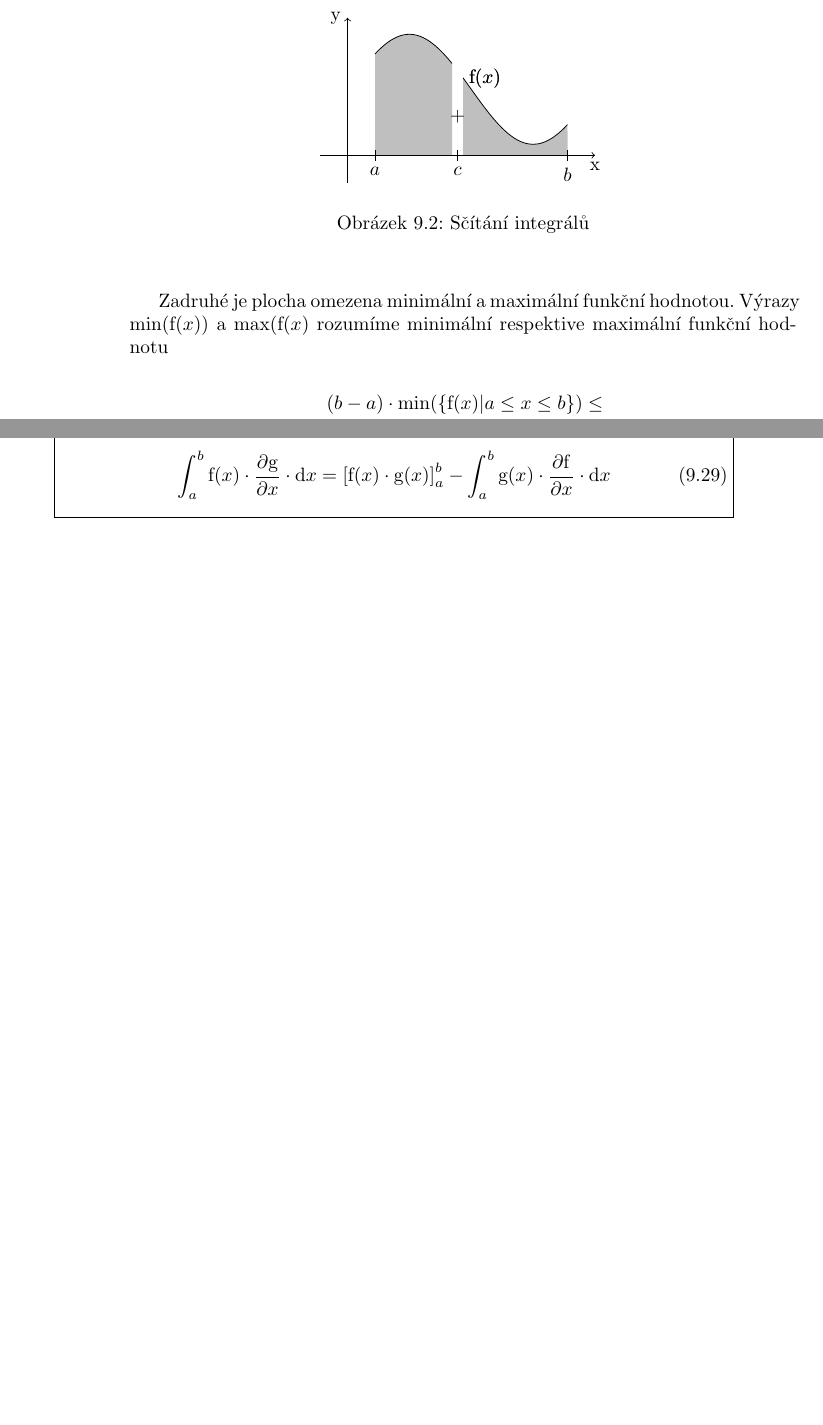
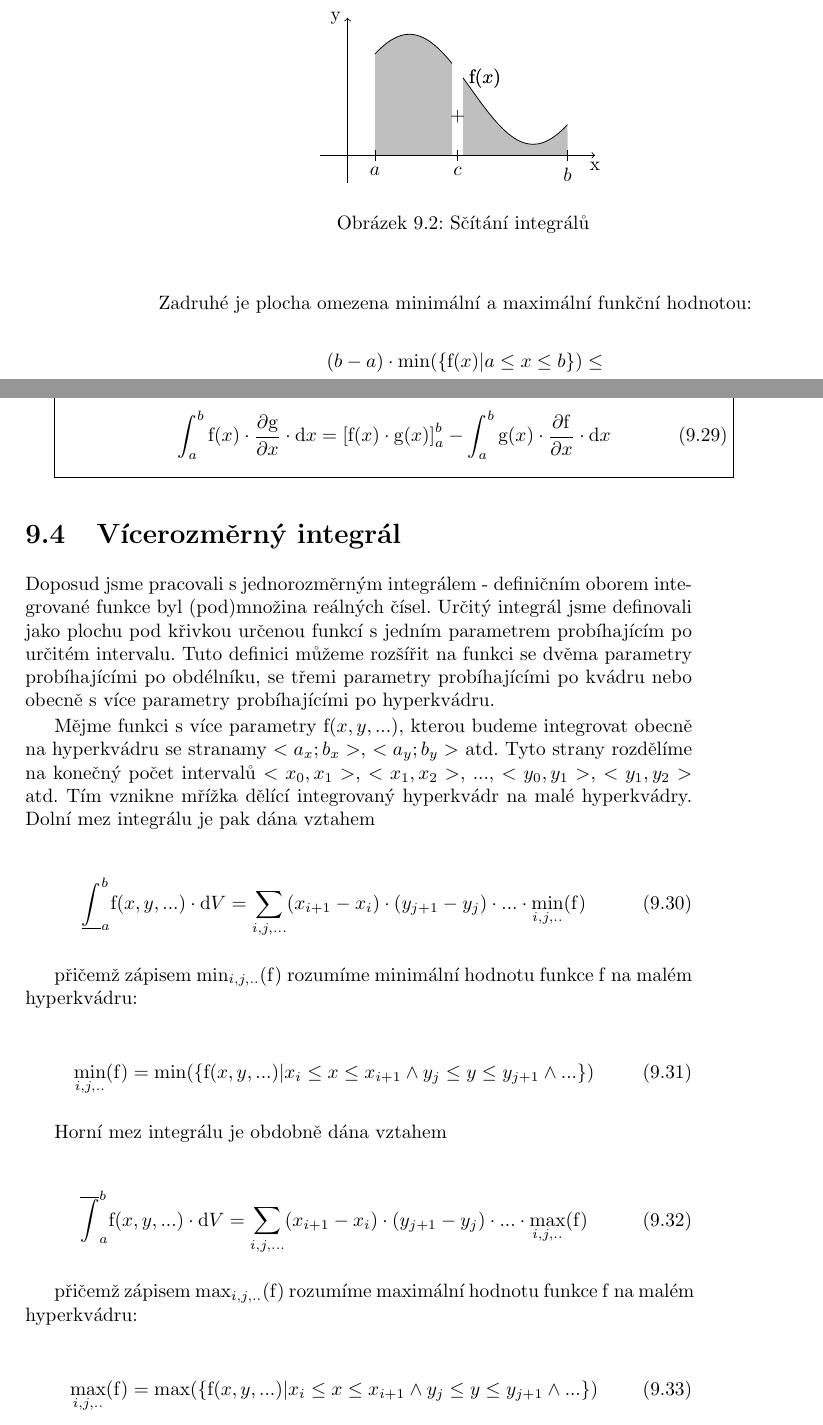
Before and after one commit to LezakPetr/poisson, a LaTeX thesis (poisson.tex, which reads ch_integralni_pocet.tex): two parts of pages 64 and 69 of 135, joined at a grey line, cut so that both start at the same text, the shorter picture padded with empty space. Compiled offline with pdfLaTeX.

Commit message:
Vicerozmerny integral

```diff
--- a/ch_integralni_pocet.tex
+++ b/ch_integralni_pocet.tex
@@ -73,7 +73,7 @@ Prozkoumejme, jaké vlastnosti má určitý integrál. Zaprvé se plocha pod kř
 \label{img:scitani_integralu}
 \end{figure}
 
-Zadruhé je plocha omezena minimální a~maximální funkční hodnotou. Výrazy \(\min(\mathrm{f}(x))\) a~\(\max(\mathrm{f}(x)\) rozumíme minimální respektive maximální funkční hodnotu
+Zadruhé je plocha omezena minimální a~maximální funkční hodnotou:
 
 \begin{equation}
 \begin{split}
@@ -356,6 +356,34 @@ Vztah můžeme vyjádřit i~pro určitý integrál:
 \left[ \mathrm{f}(x) \cdot \mathrm{g}(x) \right]_a^b - \int_a^b \mathrm{g}(x) \cdot \frac{\partial \mathrm{f}}{\partial x} \cdot \mathrm{d}x
 \end{equation}
 \end{fact}
+
+\section{Vícerozměrný integrál}
+
+Doposud jsme pracovali s~jednorozměrným integrálem - definičním oborem integrované funkce byl (pod)množina reálných čísel. Určitý integrál jsme definovali jako plochu pod křivkou určenou funkcí s~jedním parametrem probíhajícím po určitém intervalu. Tuto definici můžeme rozšířit na funkci se dvěma parametry probíhajícími po obdélníku, se třemi parametry probíhajícími po kvádru nebo obecně s~více parametry probíhajícími po hyperkvádru.
+
+Mějme funkci s~více parametry \(\mathrm{f}(x, y, ...)\), kterou budeme integrovat obecně na hyperkvádru se stranamy \(<a_x; b_x>\), \(<a_y; b_y>\) atd. Tyto strany rozdělíme na konečný počet intervalů \(<x_0, x_1>\), \(<x_1, x_2>\), ...,  \(<y_0, y_1>\), \(<y_1, y_2>\) atd. Tím vznikne mřížka dělící integrovaný hyperkvádr na malé hyperkvádry. Dolní mez integrálu je pak dána vztahem
+
+\begin{equation}
+\underline{\int}_a^b \mathrm{f}(x, y, ...) \cdot \mathrm{d}V = \sum_{i, j, ...} (x_{i+1} - x_i) \cdot (y_{j+1} - y_j) \cdot ... \cdot \min_{i, j, ..}(\mathrm{f})
+\end{equation}
+
+přičemž zápisem \(\min_{i, j, ..}(\mathrm{f})\) rozumíme minimální hodnotu funkce \(\mathrm{f}\) na malém hyperkvádru:
+
+\begin{equation}
+\min_{i, j, ..}(\mathrm{f}) = \min(\{\mathrm{f}(x, y, ...) | x_i \leq x \leq x_{i+1} \land y_j \leq y \leq y_{j+1} \land ...\})
+\end{equation}
+
+Horní mez integrálu je obdobně dána vztahem
+
+\begin{equation}
+\overline{\int}_a^b \mathrm{f}(x, y, ...) \cdot \mathrm{d}V = \sum_{i, j, ...} (x_{i+1} - x_i) \cdot (y_{j+1} - y_j) \cdot ... \cdot \max_{i, j, ..}(\mathrm{f})
+\end{equation}
+
+přičemž zápisem \(\max_{i, j, ..}(\mathrm{f})\) rozumíme maximální hodnotu funkce \(\mathrm{f}\) na malém hyperkvádru:
+
+\begin{equation}
+\max_{i, j, ..}(\mathrm{f}) = \max(\{\mathrm{f}(x, y, ...) | x_i \leq x \leq x_{i+1} \land y_j \leq y \leq y_{j+1} \land ...\})
+\end{equation}
 
 \section{Křivkový integrál}
 
```
